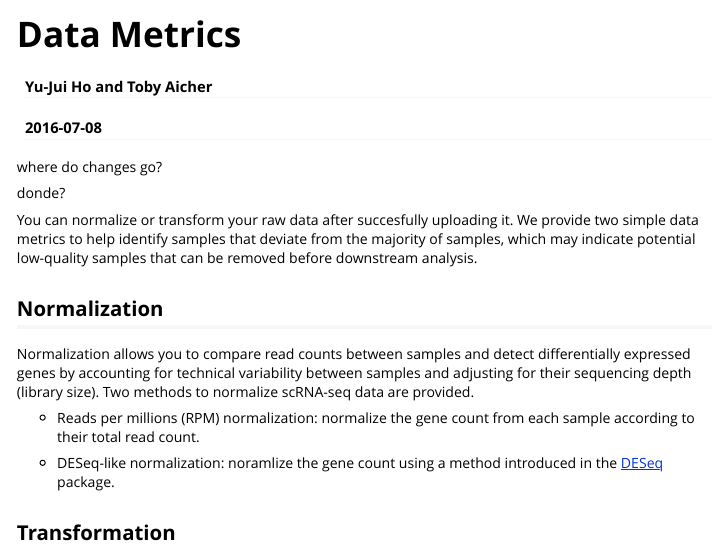
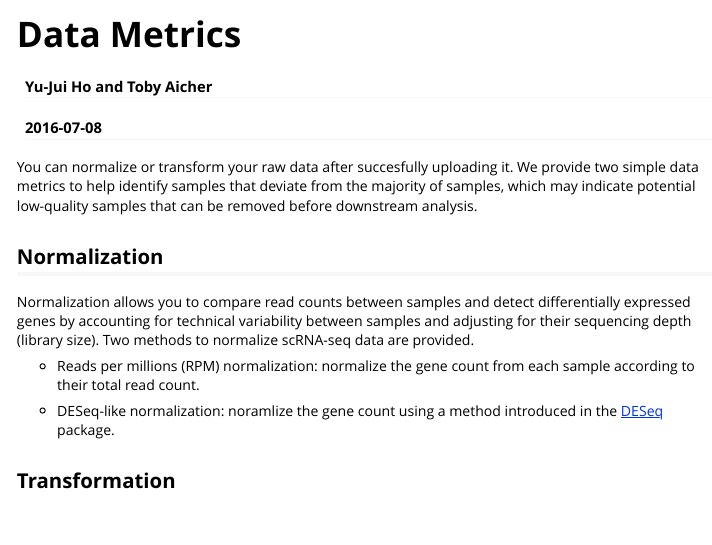
Before and after one commit to naikai/sake, an R Markdown document (vignettes/Data_Metrics.Rmd): the page in a window 1100 px wide, from its top. Rendered offline with R 4.5, knitr and Pandoc, with nearby package versions.

Commit message:
changes to structure

```diff
--- a/vignettes/Data_Metrics.Rmd
+++ b/vignettes/Data_Metrics.Rmd
@@ -11,9 +11,6 @@ vignette: >
   %\VignetteEncoding{UTF-8}
 ---
 
-where do changes go?
-
-donde?
 
 You can normalize or transform your raw data after succesfully uploading it. We provide two simple data metrics to help identify samples that deviate from the majority of samples, which may indicate potential low-quality samples that can be removed before downstream analysis.
 
```
